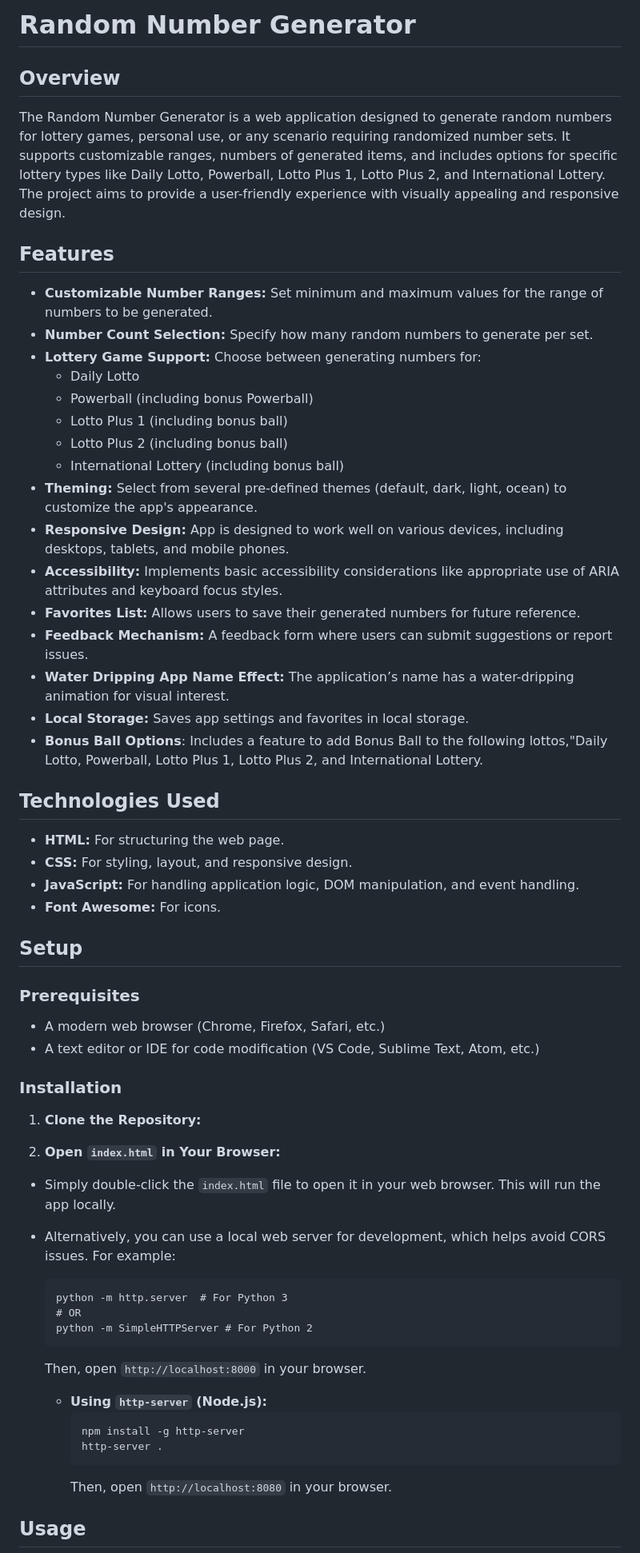
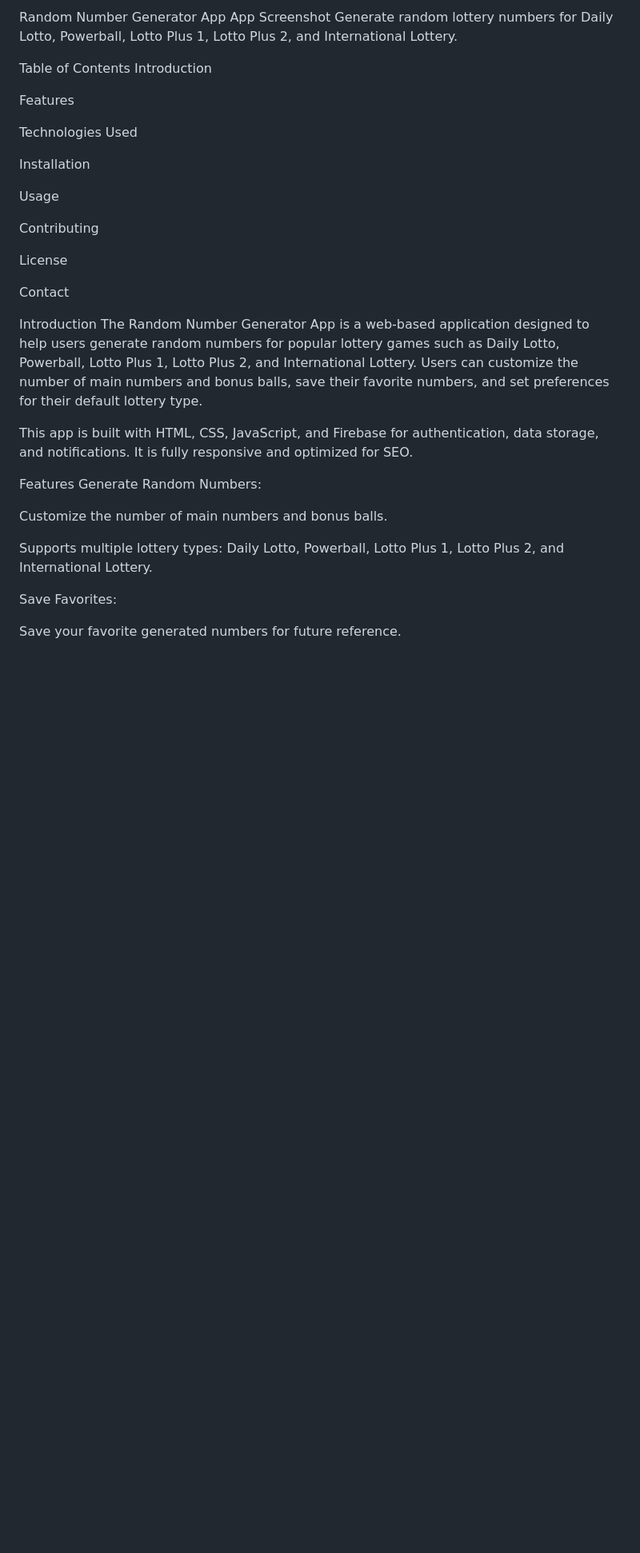
Before and after one commit to alljaybly/LotteryGeni, a Markdown page: README.md, the part around the change printed below. Shown: that part at 80% size. Rendered like a GitHub page; blank space fills up the shorter version.

````diff
--- a/README.md
+++ b/README.md
@@ -1,63 +1,37 @@
-# Random Number Generator
+Random Number Generator App
+App Screenshot
+Generate random lottery numbers for Daily Lotto, Powerball, Lotto Plus 1, Lotto Plus 2, and International Lottery.
 
-## Overview
+Table of Contents
+Introduction
 
-The Random Number Generator is a web application designed to generate random numbers for lottery games, personal use, or any scenario requiring randomized number sets. It supports customizable ranges, numbers of generated items, and includes options for specific lottery types like Daily Lotto, Powerball, Lotto Plus 1, Lotto Plus 2, and International Lottery. The project aims to provide a user-friendly experience with visually appealing and responsive design.
+Features
 
-## Features
+Technologies Used
 
-- **Customizable Number Ranges:** Set minimum and maximum values for the range of numbers to be generated.
-- **Number Count Selection:** Specify how many random numbers to generate per set.
-- **Lottery Game Support:** Choose between generating numbers for:
-  - Daily Lotto
-  - Powerball (including bonus Powerball)
-  - Lotto Plus 1 (including bonus ball)
-  - Lotto Plus 2 (including bonus ball)
-  - International Lottery (including bonus ball)
-- **Theming:** Select from several pre-defined themes (default, dark, light, ocean) to customize the app's appearance.
-- **Responsive Design:** App is designed to work well on various devices, including desktops, tablets, and mobile phones.
-- **Accessibility:** Implements basic accessibility considerations like appropriate use of ARIA attributes and keyboard focus styles.
-- **Favorites List:** Allows users to save their generated numbers for future reference.
-- **Feedback Mechanism:** A feedback form where users can submit suggestions or report issues.
-- **Water Dripping App Name Effect:** The application’s name has a water-dripping animation for visual interest.
-- **Local Storage:** Saves app settings and favorites in local storage.
-- **Bonus Ball Options**: Includes a feature to add Bonus Ball to the following lottos,"Daily Lotto, Powerball, Lotto Plus 1, Lotto Plus 2, and International Lottery.
+Installation
 
-## Technologies Used
+Usage
 
-- **HTML:** For structuring the web page.
-- **CSS:** For styling, layout, and responsive design.
-- **JavaScript:** For handling application logic, DOM manipulation, and event handling.
-- **Font Awesome:** For icons.
+Contributing
 
-## Setup
+License
 
-### Prerequisites
+Contact
 
-- A modern web browser (Chrome, Firefox, Safari, etc.)
-- A text editor or IDE for code modification (VS Code, Sublime Text, Atom, etc.)
+Introduction
+The Random Number Generator App is a web-based application designed to help users generate random numbers for popular lottery games such as Daily Lotto, Powerball, Lotto Plus 1, Lotto Plus 2, and International Lottery. Users can customize the number of main numbers and bonus balls, save their favorite numbers, and set preferences for their default lottery type.
 
-### Installation
+This app is built with HTML, CSS, JavaScript, and Firebase for authentication, data storage, and notifications. It is fully responsive and optimized for SEO.
 
-1. **Clone the Repository:**
+Features
+Generate Random Numbers:
 
-2. **Open `index.html` in Your Browser:**
-- Simply double-click the `index.html` file to open it in your web browser. This will run the app locally.
-- Alternatively, you can use a local web server for development, which helps avoid CORS issues. For example:
+Customize the number of main numbers and bonus balls.
 
-  ```
-  python -m http.server  # For Python 3
-  # OR
-  python -m SimpleHTTPServer # For Python 2
-  ```
-  Then, open `http://localhost:8000` in your browser.
+Supports multiple lottery types: Daily Lotto, Powerball, Lotto Plus 1, Lotto Plus 2, and International Lottery.
 
-  - **Using `http-server` (Node.js):**
-    ```
-    npm install -g http-server
-    http-server .
-    ```
-    Then, open `http://localhost:8080` in your browser.
+Save Favorites:
 
-## Usage
+Save your favorite generated numbers for future reference.
 
````
Also changed, not shown: other parts of README.md (+123 -53 lines).
